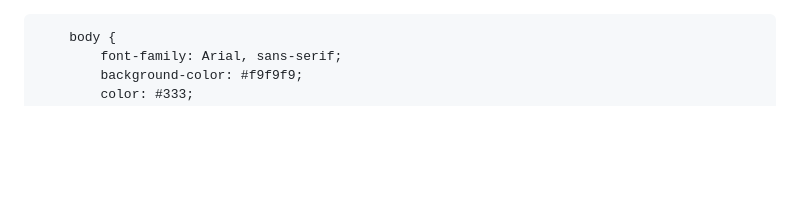
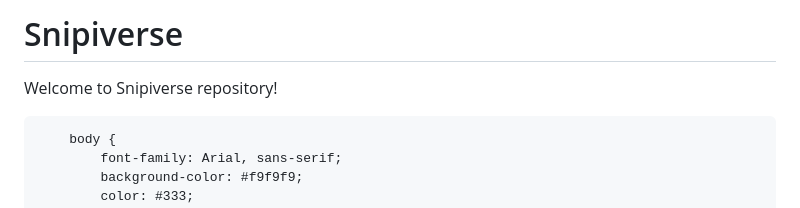
Before and after one commit to EnockKatumba/Snipiverese-, a Markdown page: README.md, the part around the change. GitHub-like rendering; blank space fills up the shorter version.

Commit message:
Snipiverse

```diff
--- a/README.md
+++ b/README.md
@@ -1,3 +1,6 @@
+# Snipiverse
+Welcome to Snipiverse repository!
+
 <!DOCTYPE html>
 <html lang="en">
 <head>
```
